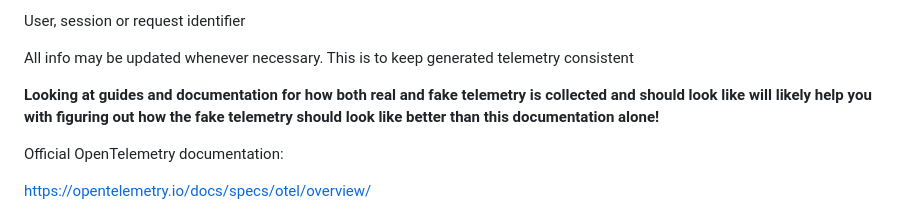
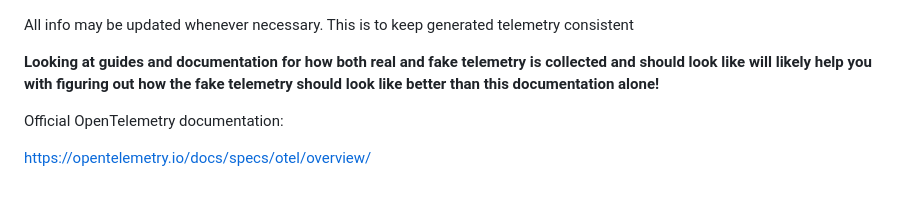
Before and after one commit to Fault-Furious/Documents, a Markdown page: Imaginary_software.md, the part around the change. Rendered like a GitHub page.

```diff
--- a/Imaginary_software.md
+++ b/Imaginary_software.md
@@ -1,4 +1,4 @@
-User, session or request identifier
+
 
 All info may be updated whenever necessary. This is to keep generated telemetry consistent
 
```
